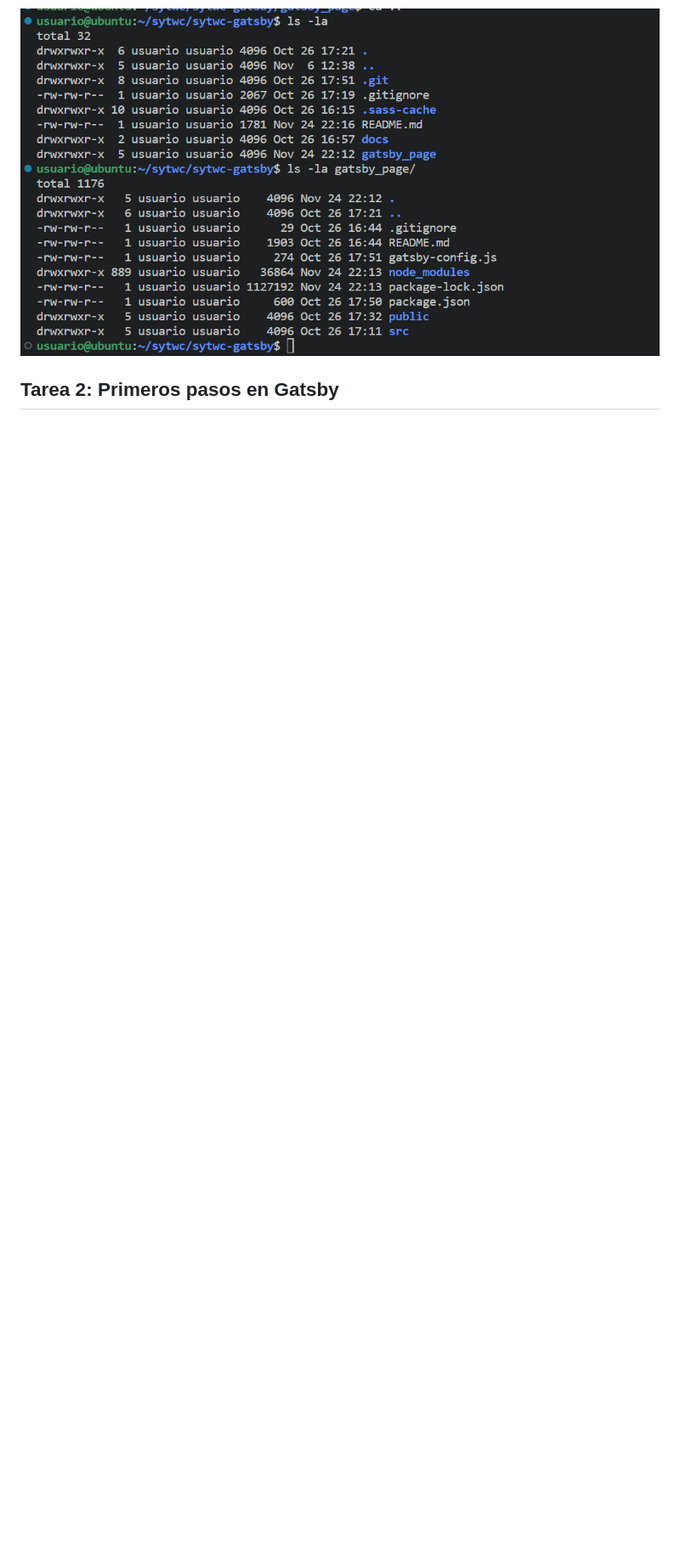
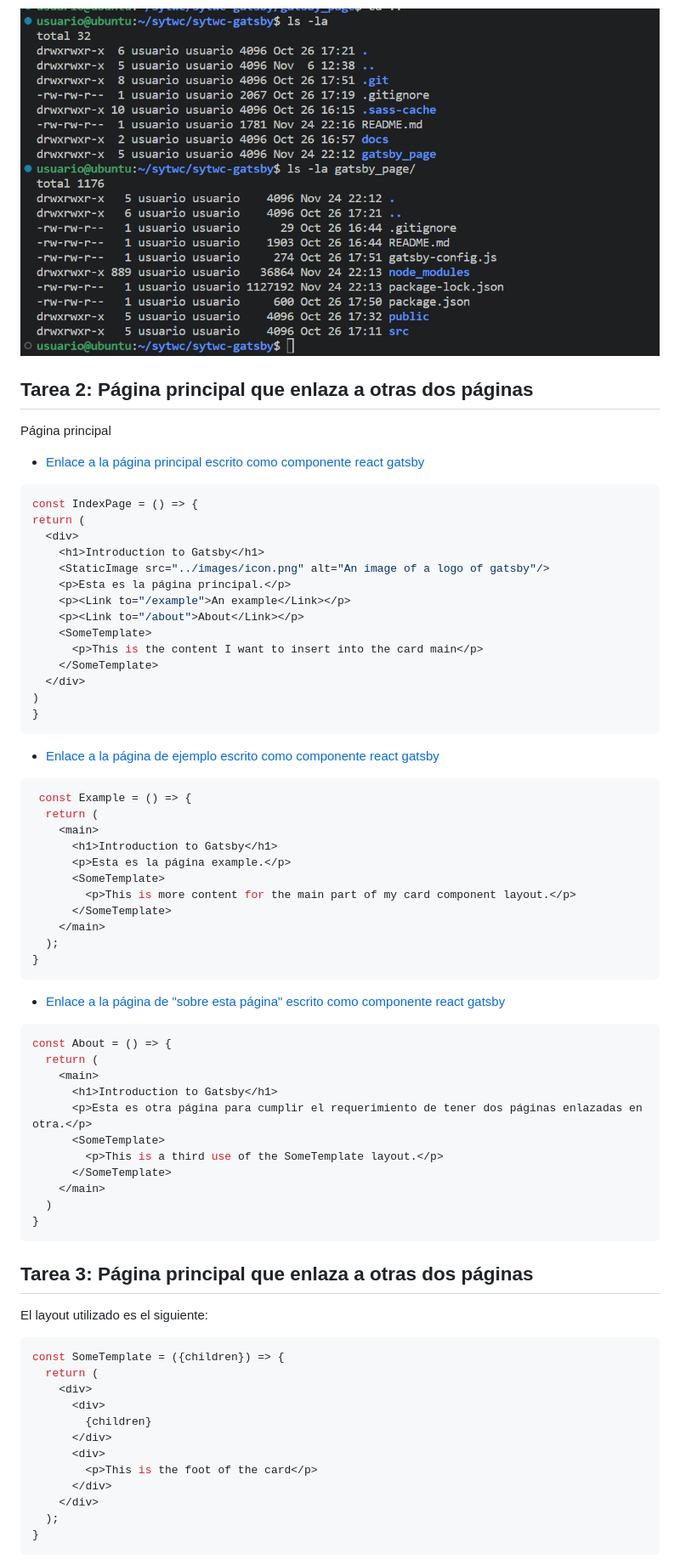
Before and after one commit to alu0101056944/sytwc-gatsby, a Markdown page: README.md, the part around the change printed below. Shown: that part at 85% size. Rendered like a GitHub page; blank space fills up the shorter version.

Commit message:
Update README.md with task evidence.

````diff
--- a/README.md
+++ b/README.md
@@ -57,4 +57,78 @@ Solo está presente un repositorio. Se puede observar que solo hay una carpeta .
 
 ![bash ls -la command showing only one repository is present](docs/git_proof.png)
 
-## Tarea 2: Primeros pasos en Gatsby
+## Tarea 2: Página principal que enlaza a otras dos páginas
+
+Página principal
+
+ - [Enlace a la página principal escrito como componente react gatsby](gatsby_page/src/pages/index.js)
+
+```js
+const IndexPage = () => {
+return (
+  <div>
+    <h1>Introduction to Gatsby</h1>
+    <StaticImage src="../images/icon.png" alt="An image of a logo of gatsby"/>
+    <p>Esta es la página principal.</p>
+    <p><Link to="/example">An example</Link></p>
+    <p><Link to="/about">About</Link></p>
+    <SomeTemplate>
+      <p>This is the content I want to insert into the card main</p>
+    </SomeTemplate>
+  </div>
+)
+}
+```
+
+ - [Enlace a la página de ejemplo escrito como componente react gatsby](gatsby_page/src/pages/example.js)
+
+
+```js
+ const Example = () => {
+  return (
+    <main>
+      <h1>Introduction to Gatsby</h1>
+      <p>Esta es la página example.</p>
+      <SomeTemplate>
+        <p>This is more content for the main part of my card component layout.</p>
+      </SomeTemplate>
+    </main>
+  );
+}
+```
+
+ - [Enlace a la página de "sobre esta página" escrito como componente react gatsby](gatsby_page/src/pages/example.js)
+
+```js
+const About = () => {
+  return (
+    <main>
+      <h1>Introduction to Gatsby</h1>
+      <p>Esta es otra página para cumplir el requerimiento de tener dos páginas enlazadas en otra.</p>
+      <SomeTemplate>
+        <p>This is a third use of the SomeTemplate layout.</p>
+      </SomeTemplate>
+    </main>
+  )
+}
+```
+
+## Tarea 3: Página principal que enlaza a otras dos páginas
+
+El layout utilizado es el siguiente:
+
+```js
+const SomeTemplate = ({children}) => {
+  return (
+    <div>
+      <div>
+        {children}
+      </div>
+      <div>
+        <p>This is the foot of the card</p>
+      </div>
+    </div>
+  );
+}
+```
+
````
Also changed, not shown: other parts of README.md (+15 -0 lines), docs/about_page.png (added), docs/example_page.png (added), docs/main_page.png (added).
